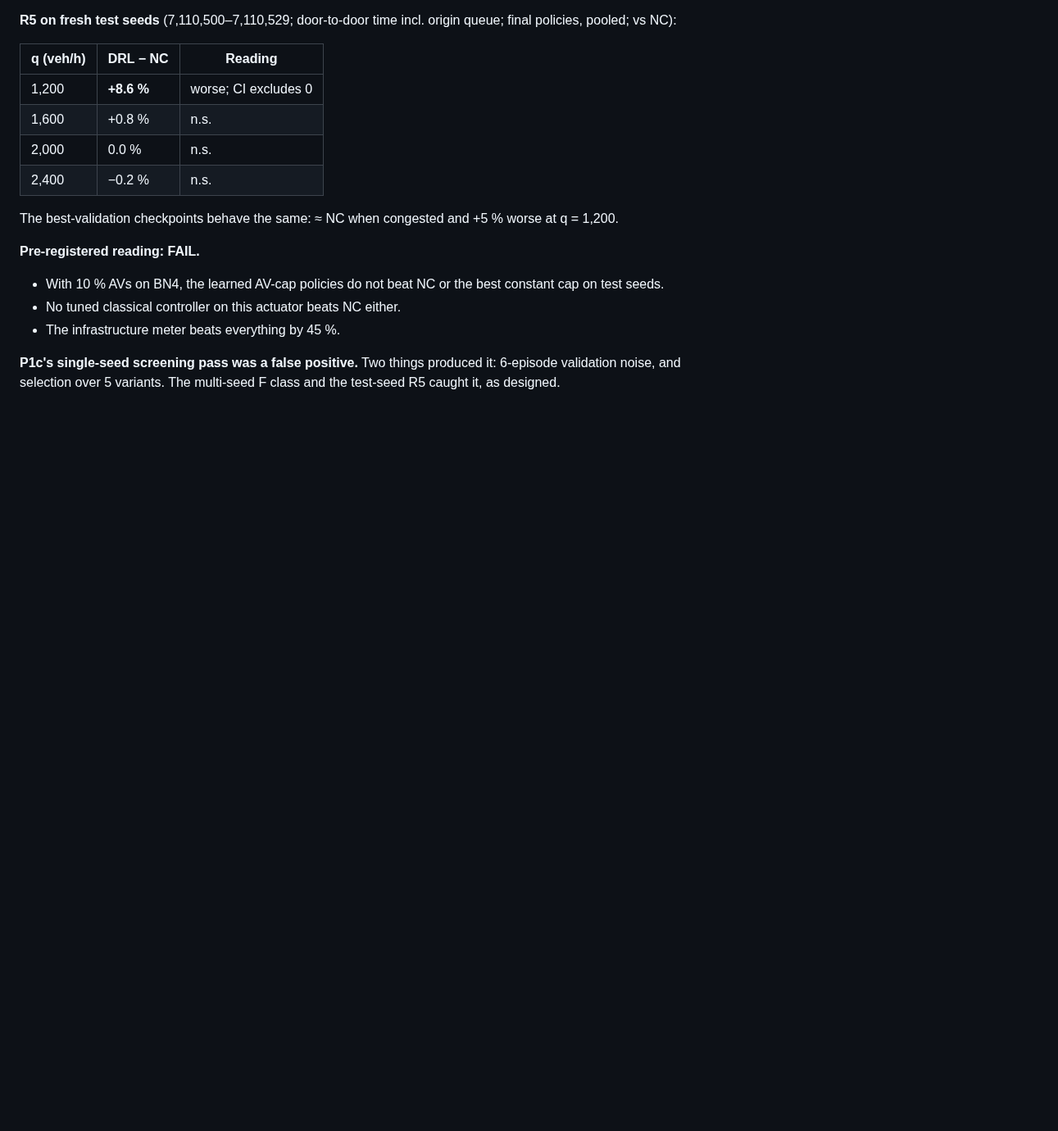
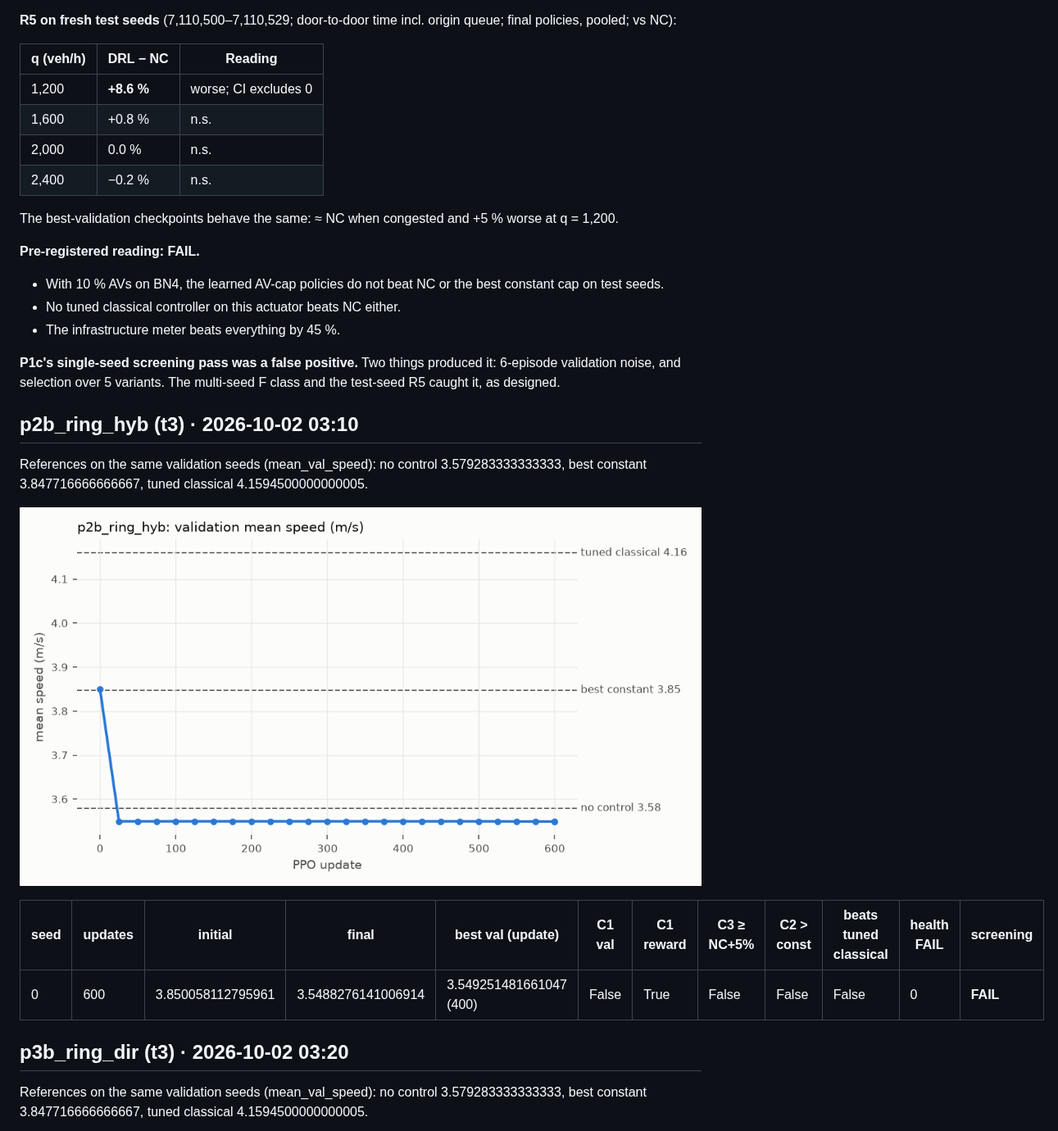
Before and after one commit to nyculescu/phd_speed_harmo_v5, a Markdown page: docs/lab/r3_pilots.md, the part around one of its changes. Shown at 82% size. Drawn GitHub-style; pictures changed too: docs/lab/figs/p2b_ring_hyb.png (added); blank space fills up the shorter version.

```diff
--- a/docs/lab/r3_pilots.md
+++ b/docs/lab/r3_pilots.md
@@ -123,3 +123,18 @@ The best-validation checkpoints behave the same: ≈ NC when congested and +5 %
 - The infrastructure meter beats everything by 45 %.
 
 **P1c's single-seed screening pass was a false positive.** Two things produced it: 6-episode validation noise, and selection over 5 variants. The multi-seed F class and the test-seed R5 caught it, as designed.
+
+## p2b_ring_hyb (t3) · 2026-10-02 03:10
+
+References on the same validation seeds (mean_val_speed): no control 3.579283333333333, best constant 3.847716666666667, tuned classical 4.1594500000000005.
+
+![p2b_ring_hyb](figs/p2b_ring_hyb.png)
+
+| seed | updates | initial | final | best val (update) | C1 val | C1 reward | C3 ≥ NC+5% | C2 > const | beats tuned classical | health FAIL | screening |
+|---|---|---|---|---|---|---|---|---|---|---|---|
+| 0 | 600 | 3.850058112795961 | 3.5488276141006914 | 3.549251481661047 (400) | False | True | False | False | False | 0 | **FAIL** |
+
+## p3b_ring_dir (t3) · 2026-10-02 03:20
+
+References on the same validation seeds (mean_val_speed): no control 3.579283333333333, best constant 3.847716666666667, tuned classical 4.1594500000000005.
+
```
Also changed, not shown: other parts of docs/lab/r3_pilots.md (+17 -0 lines), docs/lab/r3_pilots_protocol.md (+15 -0 lines), docs/lab/r5_f2_final.md (added, +45 -0 lines), docs/lab/t2_mrg3_r1.md (added, +21 -0 lines), docs/lab/figs/f2_bn4.png (added), docs/lab/figs/p3b_ring_dir.png (added), 3 other files.
